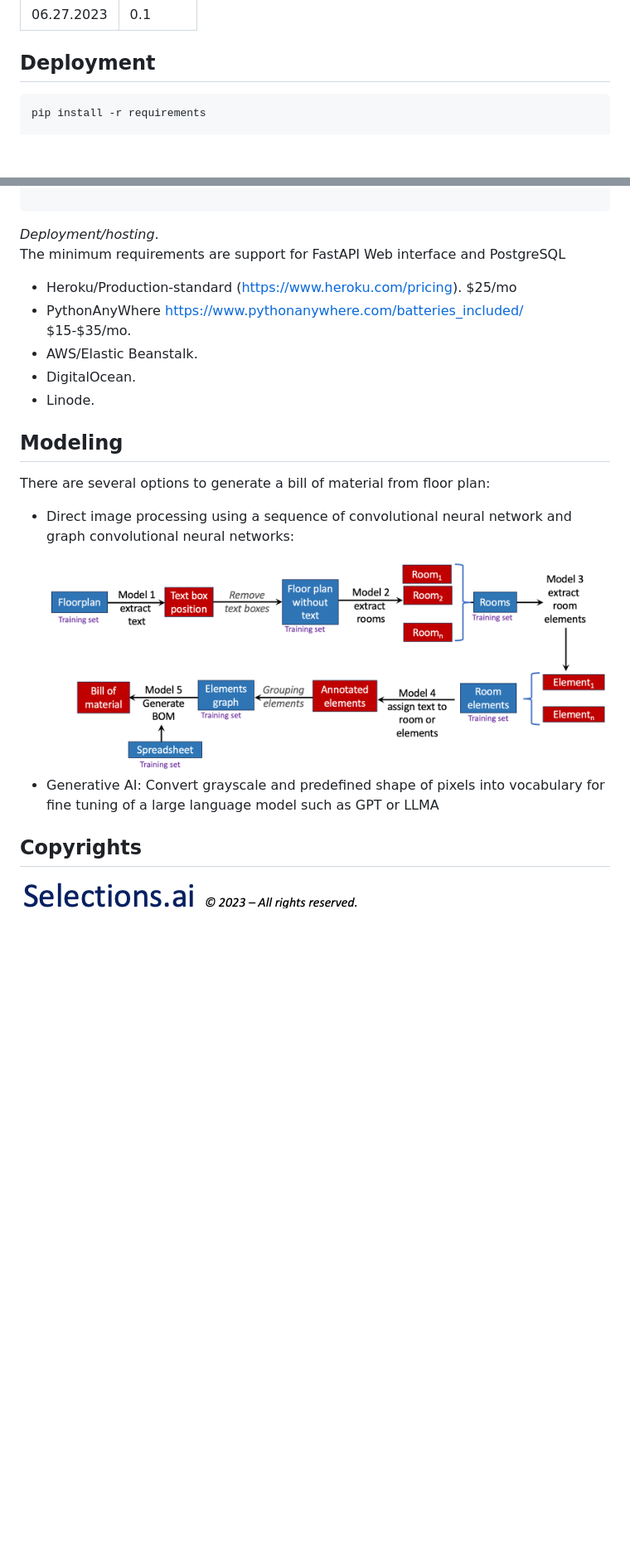
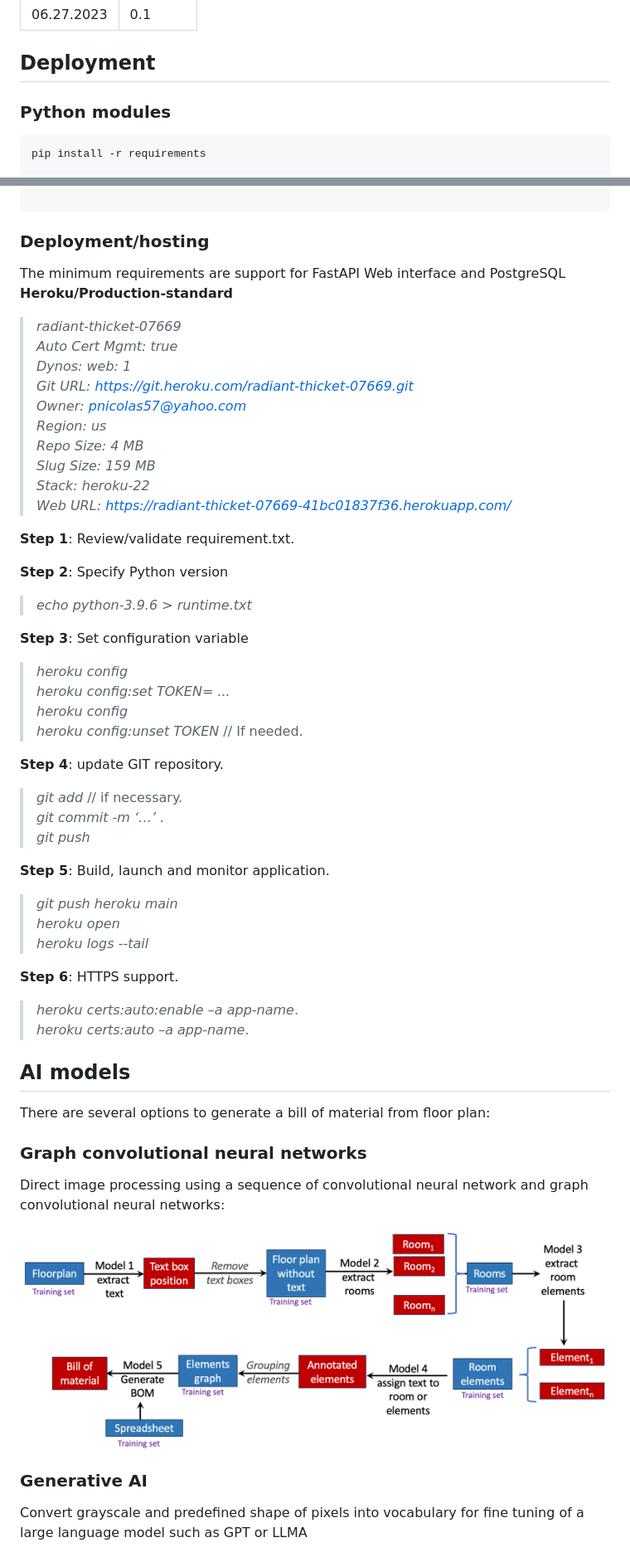
Before and after one commit to patnicolas/floorplan, a Markdown page: README.md, 2 parts joined by grey strips. Shown: that part at 83% size. Drawn GitHub-style; blank space fills up the shorter version.

````diff
--- a/README.md
+++ b/README.md
@@ -54,6 +54,7 @@ Here are the steps to upload floor plan and generate procurement log:
 
 
 ## Deployment
+### Python modules
 ```
 pip install -r requirements
 
@@ -70,21 +169,53 @@ uvicorn~=0.22.0
 
 ```
-_Deployment/hosting_.
-The minimum requirements are support for FastAPI Web interface and PostgreSQL
-- Heroku/Production-standard (https://www.heroku.com/pricing).  $25/mo
-- PythonAnyWhere  https://www.pythonanywhere.com/batteries_included/    $15-$35/mo.
-- AWS/Elastic Beanstalk.
-- DigitalOcean.
-- Linode.
 
 
+### Deployment/hosting
+The minimum requirements are support for FastAPI Web interface and PostgreSQL
+**Heroku/Production-standard**
+> *radiant-thicket-07669*
+> *Auto Cert Mgmt: true*
+> *Dynos:          web: 1*
+> *Git URL:        https://git.heroku.com/radiant-thicket-07669.git*
+> *Owner:          pnicolas57@yahoo.com*
+> *Region:         us*
+> *Repo Size:      4 MB*
+> *Slug Size:      159 MB*
+> *Stack:          heroku-22*
+> *Web URL:        https://radiant-thicket-07669-41bc01837f36.herokuapp.com/*
 
-## Modeling
+**Step 1**: Review/validate requirement.txt.
+
+**Step 2**:  Specify Python version
+> *echo python-3.9.6 > runtime.txt*
+
+**Step 3**: Set configuration variable
+> *heroku config*
+> *heroku config:set TOKEN= ...*
+> *heroku config*
+> *heroku config:unset TOKEN*  // If needed.
+
+**Step 4**: update GIT repository.
+> *git add*   // if necessary.
+> *git commit -m ‘…’  .*
+> *git push*
+
+**Step 5**: Build, launch and monitor application.
+> *git push heroku main*
+> *heroku open*
+> *heroku logs --tail*
+
+**Step 6**: HTTPS support.
+> *heroku certs:auto:enable –a app-name*.
+> *heroku certs:auto –a app-name*.
+
+
+## AI models
 There are several options to generate a bill of material from floor plan:
-- Direct image processing using a sequence of convolutional neural network and graph convolutional neural networks:
+### Graph convolutional neural networks
+Direct image processing using a sequence of convolutional neural network and graph convolutional neural networks:
 ![Modeling sequence](images/Floorplan-Neural-Models.png)
-- Generative AI: Convert grayscale and predefined shape of pixels into vocabulary for fine tuning of a large language model such as GPT or LLMA
 
-## Copyrights
-![Coyright notice](images/selections.ai-logo.png)
+### Generative AI
+Convert grayscale and predefined shape of pixels into vocabulary for fine tuning of a large language model such as GPT or LLMA
 
````
Also changed, not shown: other parts of README.md (+123 -21 lines), images/Spreadsheet-Itemization.png (added), 4 other files.
